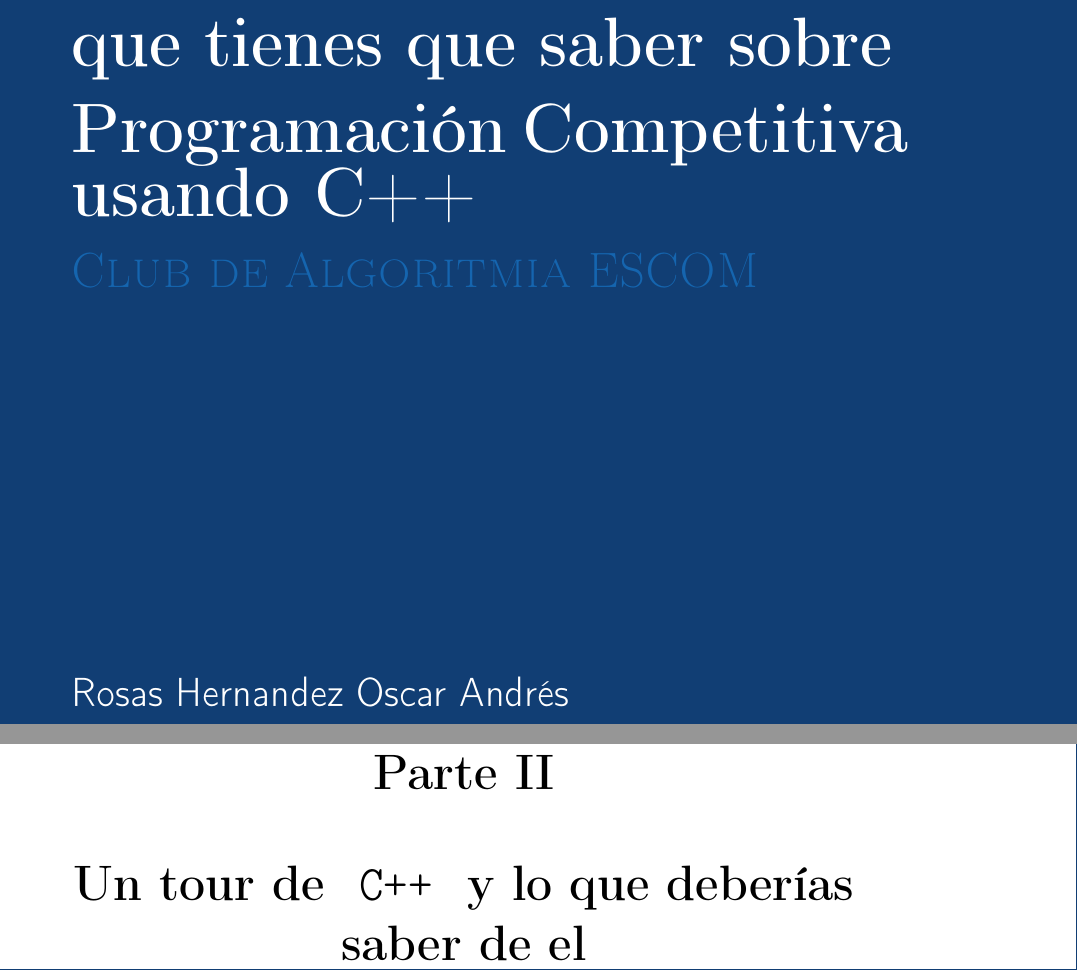
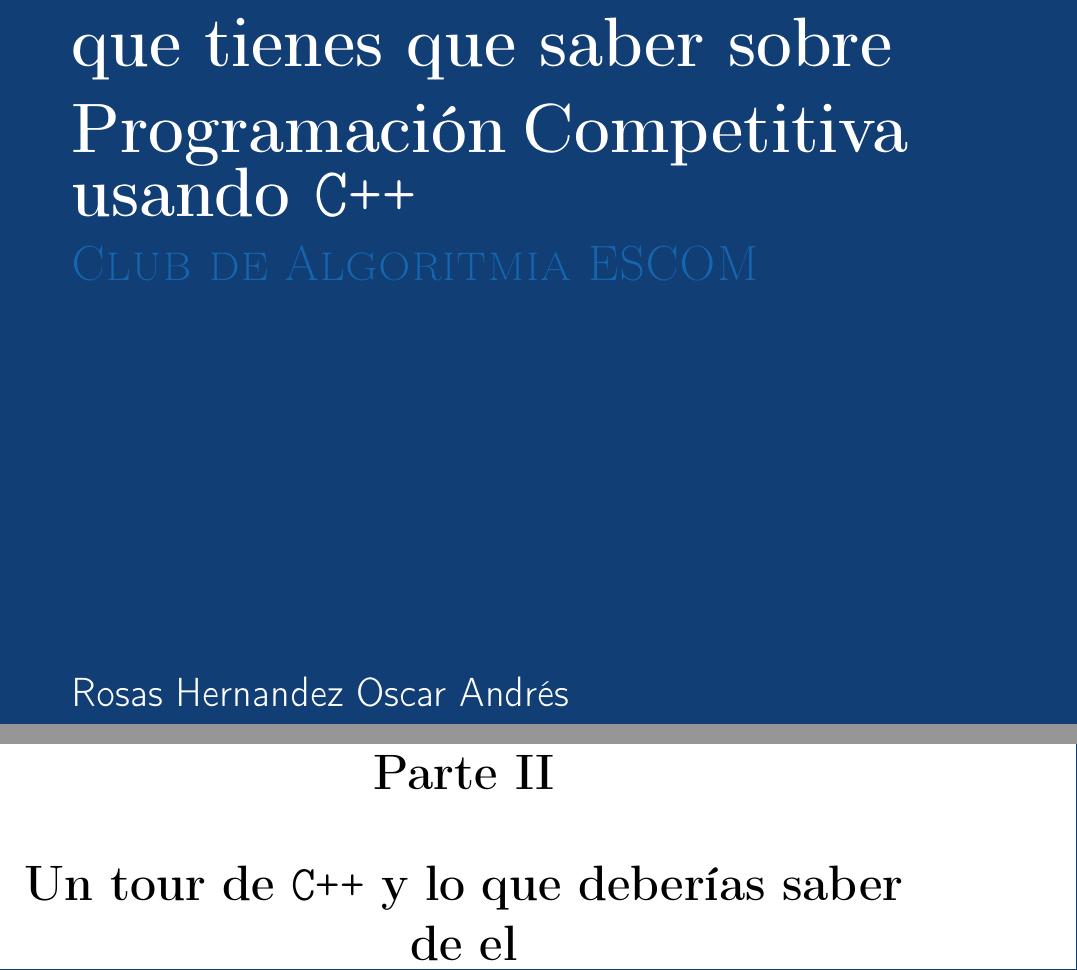
Before and after one commit to CompilandoConocimiento/Reference, a LaTeX document (Books/IntroToCompetitive/Book.tex): two parts of pages 1 and 12 of 98, joined at a grey line, cut so that both start at the same text. Compiled offline with pdfLaTeX.

Commit message:
Fix typo with cpp

```diff
--- a/Books/IntroToCompetitive/Book.tex
+++ b/Books/IntroToCompetitive/Book.tex
@@ -460,7 +460,7 @@
 % =====================================================
 % ============       VARIABLES         ================
 % =====================================================
-    \newcommand \Cpp  {\textCode{C++} }                               %Use: \C++
+    \newcommand{\Cpp}{\ignorespaces\textCode{C++}}                  %Use: \C++
 
 
 
@@ -493,7 +493,7 @@
     {\fontsize{35}{46}\selectfont                                   %Set size
         \textbf{Introducción a lo\\[0.6cm]
         que tienes que saber sobre \\[0.4cm]
-        Programación Competitiva usando C++}}\\[0.5cm]  %Name of the book
+        Programación Competitiva usando \Cpp}}\\[0.5cm]             %Name of the book
     \textcolor{ColorSubtext}{\textsc{\Huge Club de Algoritmia ESCOM}}%Name of the general theme
 
     \vfill                                                          %Fill the space
```
Also changed, not shown: Books/IntroToCompetitive/Book.pdf, 6 other files.
